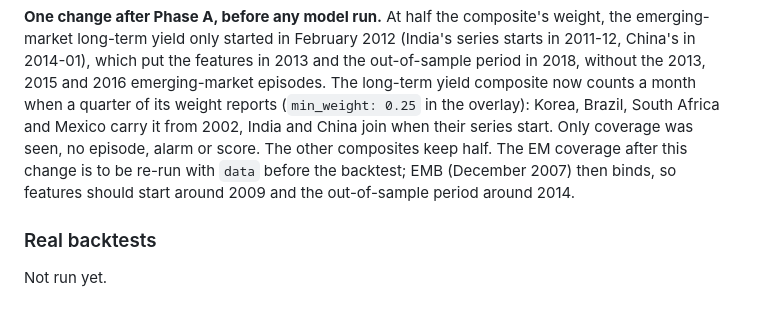
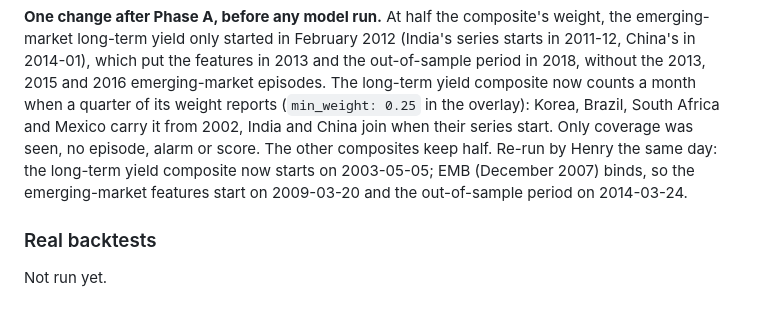
Before and after one commit to axou947/PFE_DRAI, a Markdown page: docs/REGIONS.md, the part around the change. GitHub-like rendering.

Commit message:
Regions: EM coverage after the long-yield change
Co-Authored-By: Claude Opus 5.5 <noreply@anthropic.com>
Claude-Session: https://claude.ai/code/session_016G2iUKcw5WDWo1cDhPoHkK

```diff
--- a/docs/REGIONS.md
+++ b/docs/REGIONS.md
@@ -210,8 +210,8 @@ started in February 2012 (India's series starts in 2011-12, China's in 2014-01),
 out-of-sample period in 2018, without the 2013, 2015 and 2016 emerging-market episodes. The long-term yield composite now counts
 a month when a quarter of its weight reports (`min_weight: 0.25` in the overlay): Korea, Brazil, South Africa and Mexico carry it
 from 2002, India and China join when their series start. Only coverage was seen, no episode, alarm or score. The other
-composites keep half. The EM coverage after this change is to be re-run with `data` before the backtest; EMB (December 2007) then
-binds, so features should start around 2009 and the out-of-sample period around 2014.
+composites keep half. Re-run by Henry the same day: the long-term yield composite now starts on 2003-05-05; EMB (December 2007) binds, so the
+emerging-market features start on 2009-03-20 and the out-of-sample period on 2014-03-24.
 
 ### Real backtests
 
```
